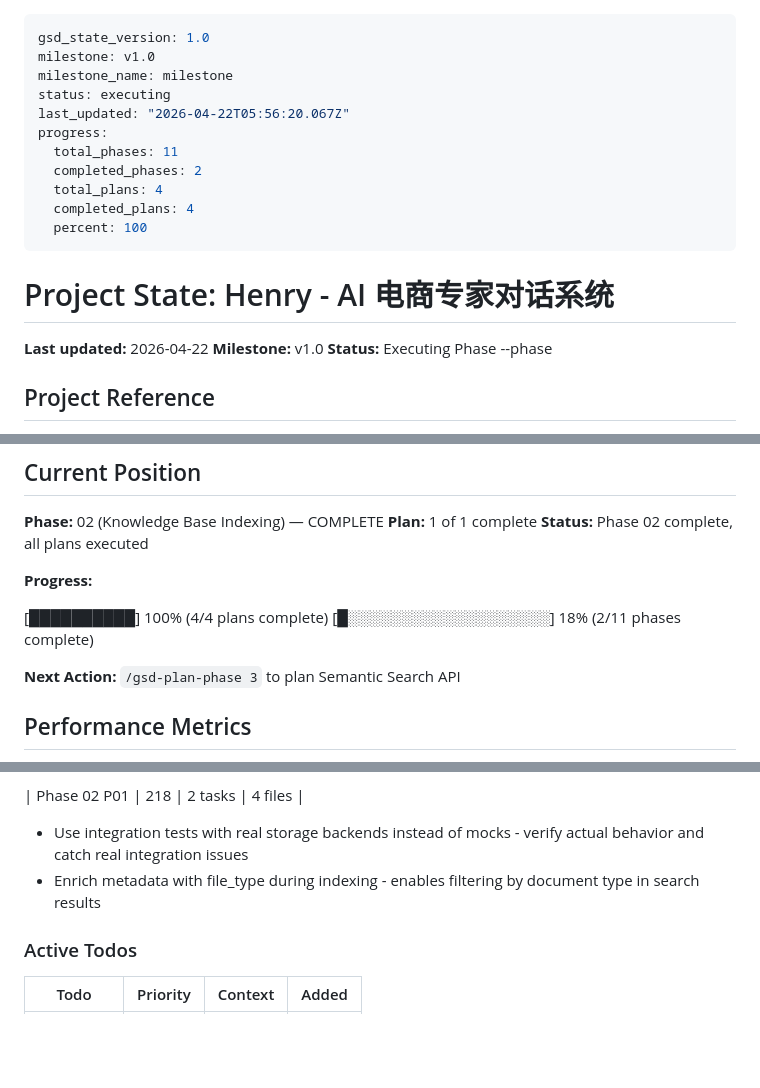
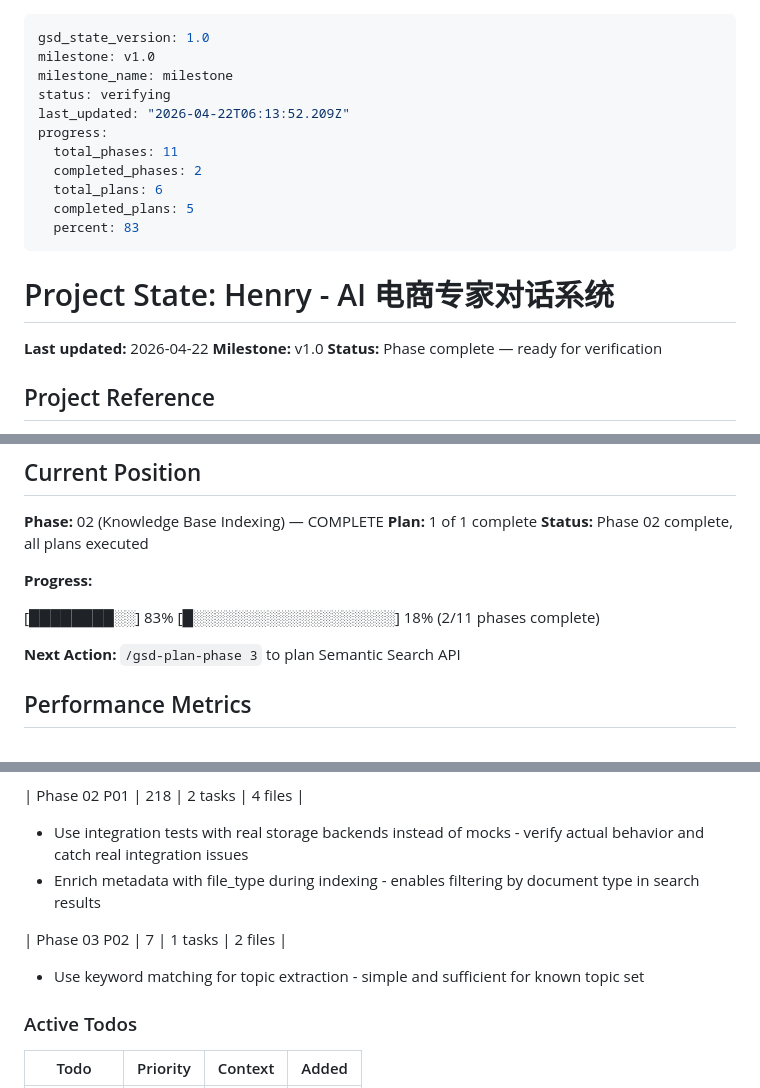
Before and after one commit to ghostGDR/EcoMind, a Markdown page: .planning/STATE.md, 3 parts joined by grey strips. Drawn GitHub-style; blank space fills up the shorter version.

Commit message:
docs(03-02): complete document browsing plan
- Add SUMMARY.md with implementation details and deviations
- Update STATE.md with metrics and decisions
- Mark DOC-01 and DOC-02 requirements complete
- 1 task completed, 6 tests passing, 7 minutes duration

```diff
--- a/.planning/STATE.md
+++ b/.planning/STATE.md
@@ -2,21 +2,21 @@
 gsd_state_version: 1.0
 milestone: v1.0
 milestone_name: milestone
-status: executing
-last_updated: "2026-04-22T05:56:20.067Z"
+status: verifying
+last_updated: "2026-04-22T06:13:52.209Z"
 progress:
   total_phases: 11
   completed_phases: 2
-  total_plans: 4
-  completed_plans: 4
-  percent: 100
+  total_plans: 6
+  completed_plans: 5
+  percent: 83
 ---
 
 # Project State: Henry - AI 电商专家对话系统
 
 **Last updated:** 2026-04-22
 **Milestone:** v1.0
-**Status:** Executing Phase --phase
+**Status:** Phase complete — ready for verification
 
 ## Project Reference
 
@@ -32,7 +32,7 @@ progress:
 
 **Progress:**
 
-[██████████] 100% (4/4 plans complete)
+[████████░░] 83%
 [█░░░░░░░░░░░░░░░░░░░] 18% (2/11 phases complete)
 
 **Next Action:** `/gsd-plan-phase 3` to plan Semantic Search API
@@ -88,6 +88,10 @@ progress:
 - Use integration tests with real storage backends instead of mocks - verify actual behavior and catch real integration issues
 - Enrich metadata with file_type during indexing - enables filtering by document type in search results
 
+| Phase 03 P02 | 7 | 1 tasks | 2 files |
+
+- Use keyword matching for topic extraction - simple and sufficient for known topic set
+
 ### Active Todos
 
 | Todo | Priority | Context | Added |
```
Also changed, not shown: other parts of .planning/STATE.md (+2 -2 lines), .planning/REQUIREMENTS.md (+4 -2 lines), 1 other file.
